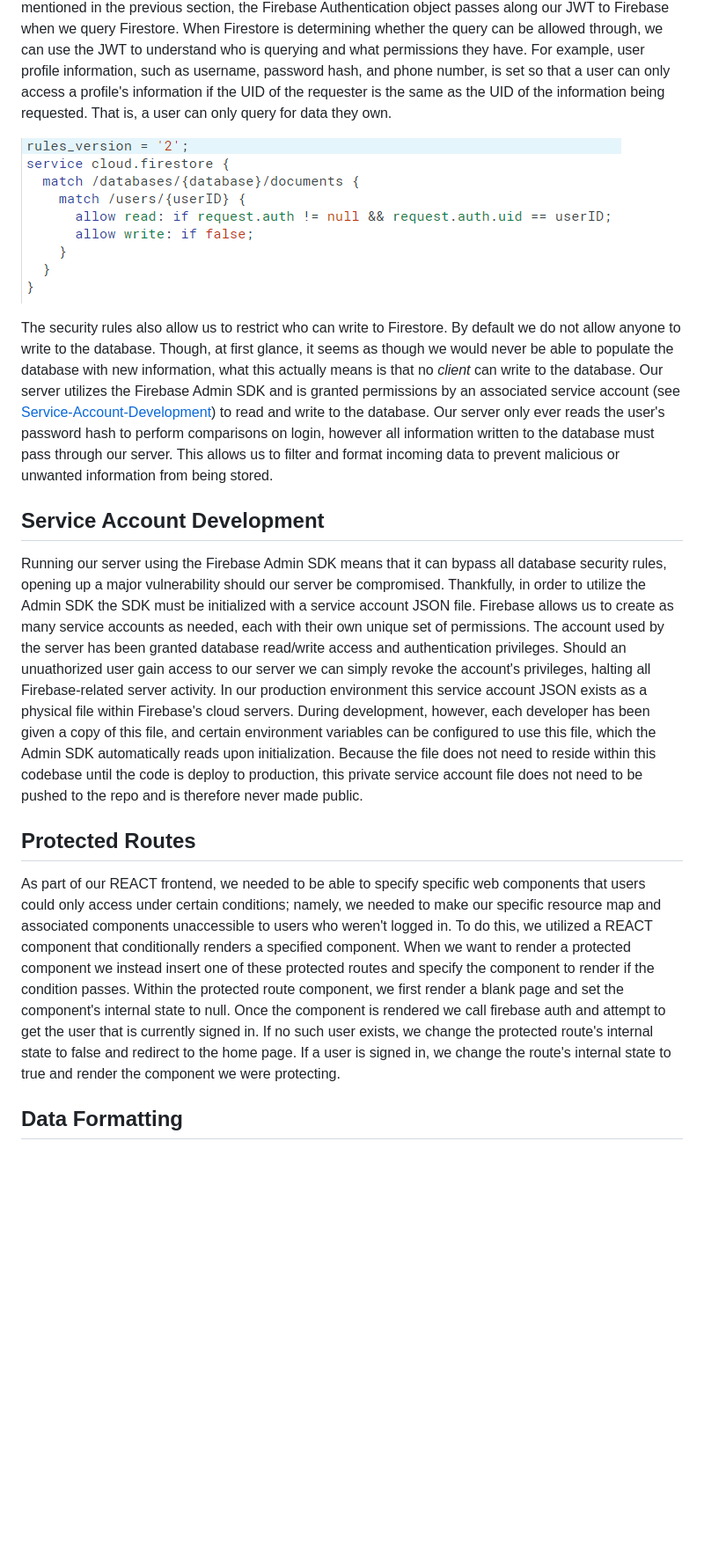
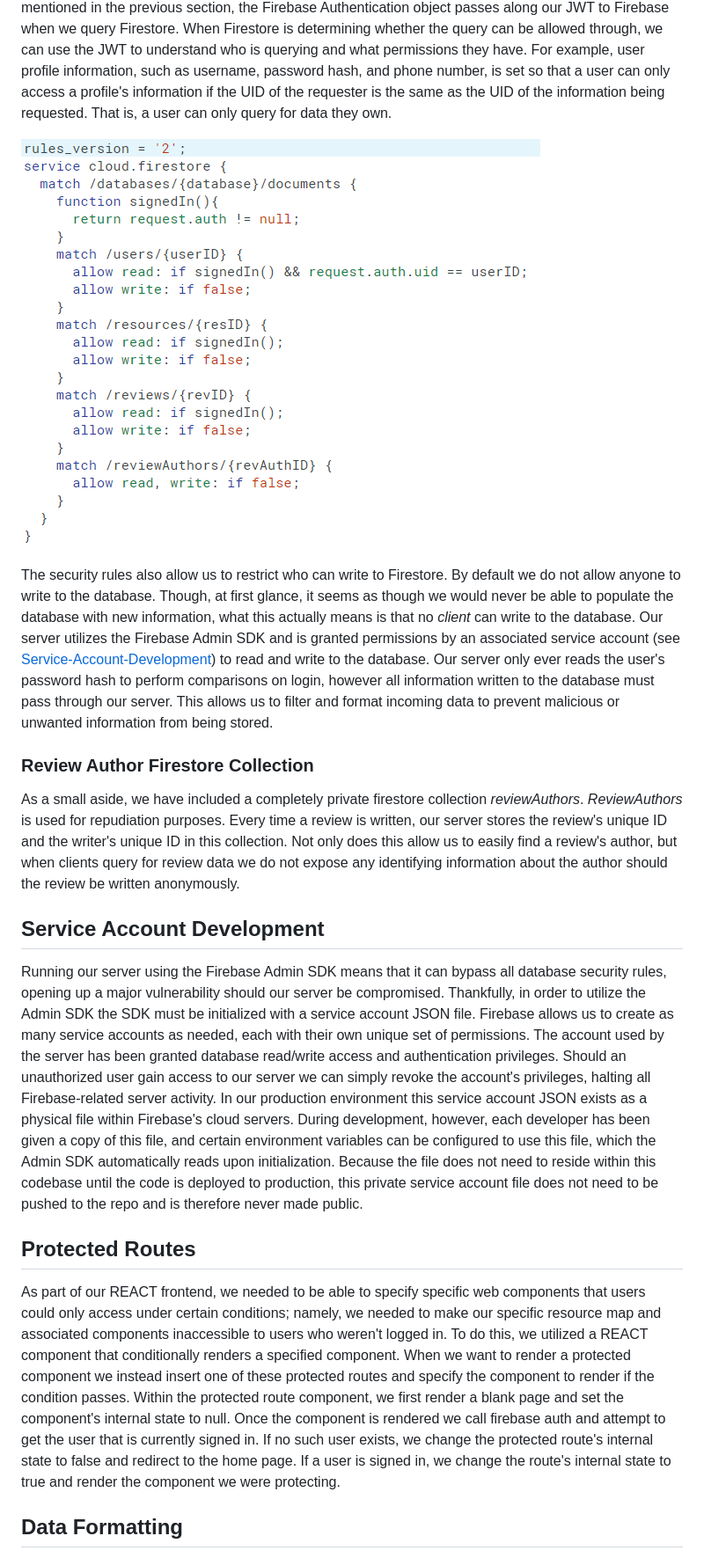
Before and after one commit to nwalzer/Humanitarian-App, a Markdown page: README.md, the part around the change printed below. Shown: that part at 88% size. Rendered like a GitHub page; pictures changed too: pictures/rules.PNG (added), pictures/user-info-rules.PNG (deleted); blank space fills up the shorter version.

```diff
--- a/README.md
+++ b/README.md
@@ -47,15 +47,18 @@ Once a token has been generated and returned to the user, it is sent back to Fir
 ## Firebase Security Rules
 For this web app we used Firebase's [Firestore database](https://firebase.google.com/docs/firestore/). Part of the functionality of Firestore is that anyone is able to query. To combat the glaring security issues associated with letting anyone query for any data, Firestore lets developers define access rules that can change who can access which data in which circumstances. These security rules are made more powerful by incorporating Firebase Authentication. As mentioned in the previous section, the Firebase Authentication object passes along our JWT to Firebase when we query Firestore. When Firestore is determining whether the query can be allowed through, we can use the JWT to understand who is querying and what permissions they have. For example, user profile information, such as username, password hash, and phone number, is set so that a user can only access a profile's information if the UID of the requester is the same as the UID of the information being requested. That is, a user can only query for data they own.
 
-![user-info-access-rules](/pictures/user-info-rules.PNG "Profile Information Query Rules")
+![firestore-access-rules](/pictures/rules.PNG "Firestore Security Rules")
 
 The security rules also allow us to restrict who can write to Firestore. By default we do not allow anyone to write to the database. Though, at first glance, it seems as though we would never be able to populate the database with new information, what this actually means is that no *client* can write to the database. Our server utilizes the Firebase Admin SDK and is granted permissions by an associated service account (see [Service-Account-Development](#Service-Account-Development)) to read and write to the database. Our server only ever reads the user's password hash to perform comparisons on login, however all information written to the database must pass through our server. This allows us to filter and format incoming data to prevent malicious or unwanted information from being stored.
 
+### Review Author Firestore Collection
+As a small aside, we have included a completely private firestore collection *reviewAuthors*. *ReviewAuthors* is used for repudiation purposes. Every time a review is written, our server stores the review's unique ID and the writer's unique ID in this collection. Not only does this allow us to easily find a review's author, but when clients query for review data we do not expose any identifying information about the author should the review be written anonymously.
+
 ## Service Account Development
-Running our server using the Firebase Admin SDK means that it can bypass all database security rules, opening up a major vulnerability should our server be compromised. Thankfully, in order to utilize the Admin SDK the SDK must be initialized with a service account JSON file. Firebase allows us to create as many service accounts as needed, each with their own unique set of permissions. The account used by the server has been granted database read/write access and authentication privileges. Should an unuathorized user gain access to our server we can simply revoke the account's privileges, halting all Firebase-related server activity. In our production environment this service account JSON exists as a physical file within Firebase's cloud servers. During development, however, each developer has been given a copy of this file, and certain environment variables can be configured to use this file, which the Admin SDK automatically reads upon initialization. Because the file does not need to reside within this codebase until the code is deploy to production, this private service account file does not need to be pushed to the repo and is therefore never made public.
+Running our server using the Firebase Admin SDK means that it can bypass all database security rules, opening up a major vulnerability should our server be compromised. Thankfully, in order to utilize the Admin SDK the SDK must be initialized with a service account JSON file. Firebase allows us to create as many service accounts as needed, each with their own unique set of permissions. The account used by the server has been granted database read/write access and authentication privileges. Should an unauthorized user gain access to our server we can simply revoke the account's privileges, halting all Firebase-related server activity. In our production environment this service account JSON exists as a physical file within Firebase's cloud servers. During development, however, each developer has been given a copy of this file, and certain environment variables can be configured to use this file, which the Admin SDK automatically reads upon initialization. Because the file does not need to reside within this codebase until the code is deployed to production, this private service account file does not need to be pushed to the repo and is therefore never made public.
 
 ## Protected Routes
-As part of our REACT frontend, we needed to be able to specify specific web components that users could only access under certain conditions; namely, we needed to make our specific resource map and associated components unaccessible to users who weren't logged in. To do this, we utilized a REACT component that conditionally renders a specified component. When we want to render a protected component we instead insert one of these protected routes and specify the component to render if the condition passes. Within the protected route component, we first render a blank page and set the component's internal state to null. Once the component is rendered we call firebase auth and attempt to get the user that is currently signed in. If no such user exists, we change the protected route's internal state to false and redirect to the home page. If a user is signed in, we change the route's internal state to true and render the component we were protecting.
+As part of our REACT frontend, we needed to be able to specify specific web components that users could only access under certain conditions; namely, we needed to make our specific resource map and associated components inaccessible to users who weren't logged in. To do this, we utilized a REACT component that conditionally renders a specified component. When we want to render a protected component we instead insert one of these protected routes and specify the component to render if the condition passes. Within the protected route component, we first render a blank page and set the component's internal state to null. Once the component is rendered we call firebase auth and attempt to get the user that is currently signed in. If no such user exists, we change the protected route's internal state to false and redirect to the home page. If a user is signed in, we change the route's internal state to true and render the component we were protecting.
 
 ## Data Formatting
 Data being written to firestore must first pass through our server, as no client has any write permissions. This data flow presents an opportunity for us to sanitize data and check for formatting and other requirements before we write to firestore. The data is formatted in the following manner:
```
Also changed, not shown: other parts of README.md (+1 -13 lines), 13 other files.
